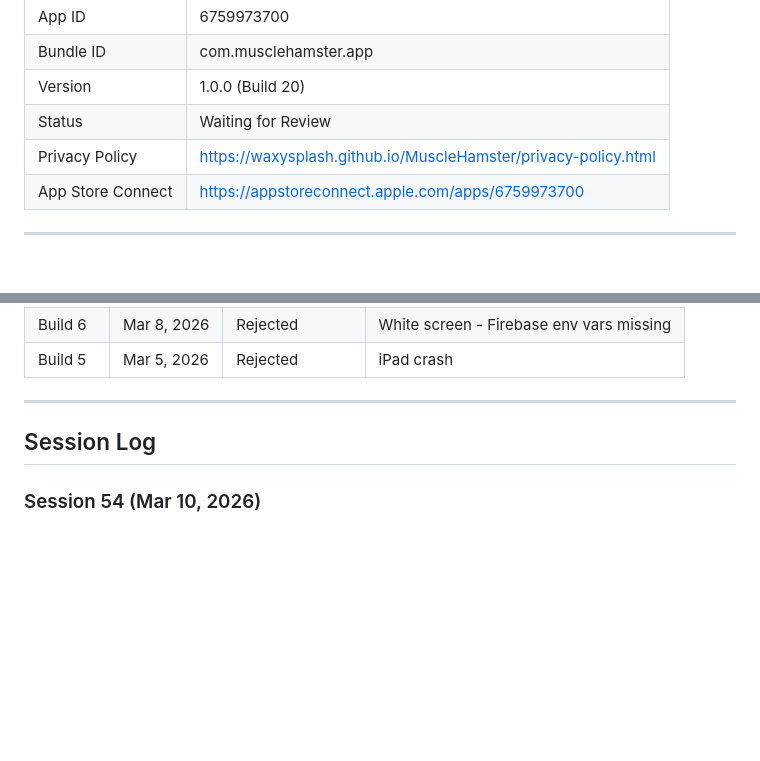
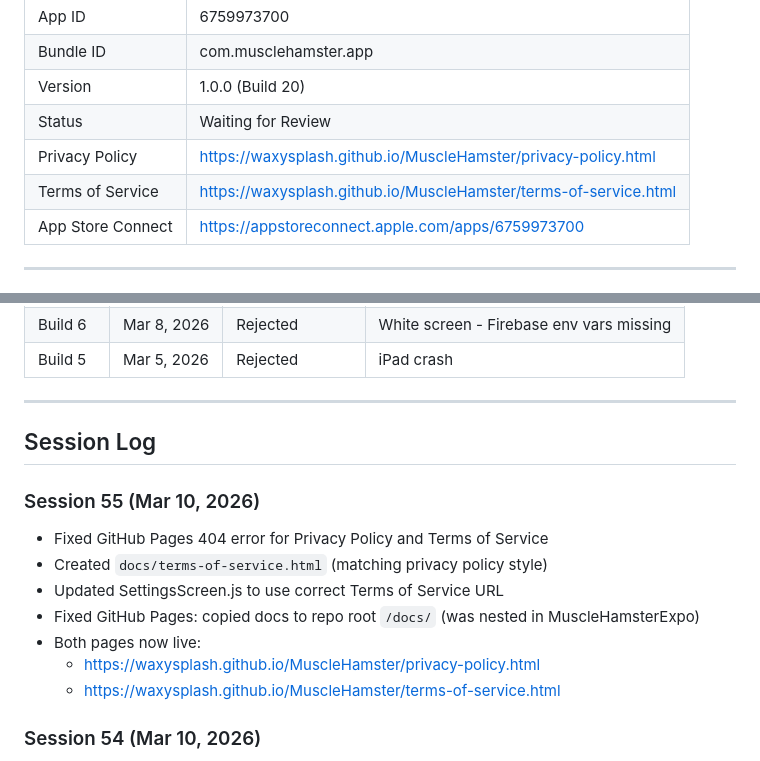
Before and after one commit to Waxysplash/MuscleHamster, a Markdown page: progress.md, 2 parts joined by grey strips. Rendered like a GitHub page; blank space fills up the shorter version.

Commit message:
Session 55: Update progress with GitHub Pages fix
Co-Authored-By: Claude Opus 4.5 <noreply@anthropic.com>

```diff
--- a/progress.md
+++ b/progress.md
@@ -15,6 +15,7 @@
 | Version | 1.0.0 (Build 20) |
 | Status | Waiting for Review |
 | Privacy Policy | https://waxysplash.github.io/MuscleHamster/privacy-policy.html |
+| Terms of Service | https://waxysplash.github.io/MuscleHamster/terms-of-service.html |
 | App Store Connect | https://appstoreconnect.apple.com/apps/6759973700 |
 
 ---
@@ -90,6 +91,15 @@ eas submit --platform ios                         # Submit to App Store
 
 ## Session Log
 
+### Session 55 (Mar 10, 2026)
+- Fixed GitHub Pages 404 error for Privacy Policy and Terms of Service
+- Created `docs/terms-of-service.html` (matching privacy policy style)
+- Updated SettingsScreen.js to use correct Terms of Service URL
+- Fixed GitHub Pages: copied docs to repo root `/docs/` (was nested in MuscleHamsterExpo)
+- Both pages now live:
+  - https://waxysplash.github.io/MuscleHamster/privacy-policy.html
+  - https://waxysplash.github.io/MuscleHamster/terms-of-service.html
+
 ### Session 54 (Mar 10, 2026)
 - **Build 20 rejected** - Two issues:
   1. Account deletion was "Coming Soon" - Apple requires working deletion
```
Also changed, not shown: other parts of progress.md (+1 -1 lines).
